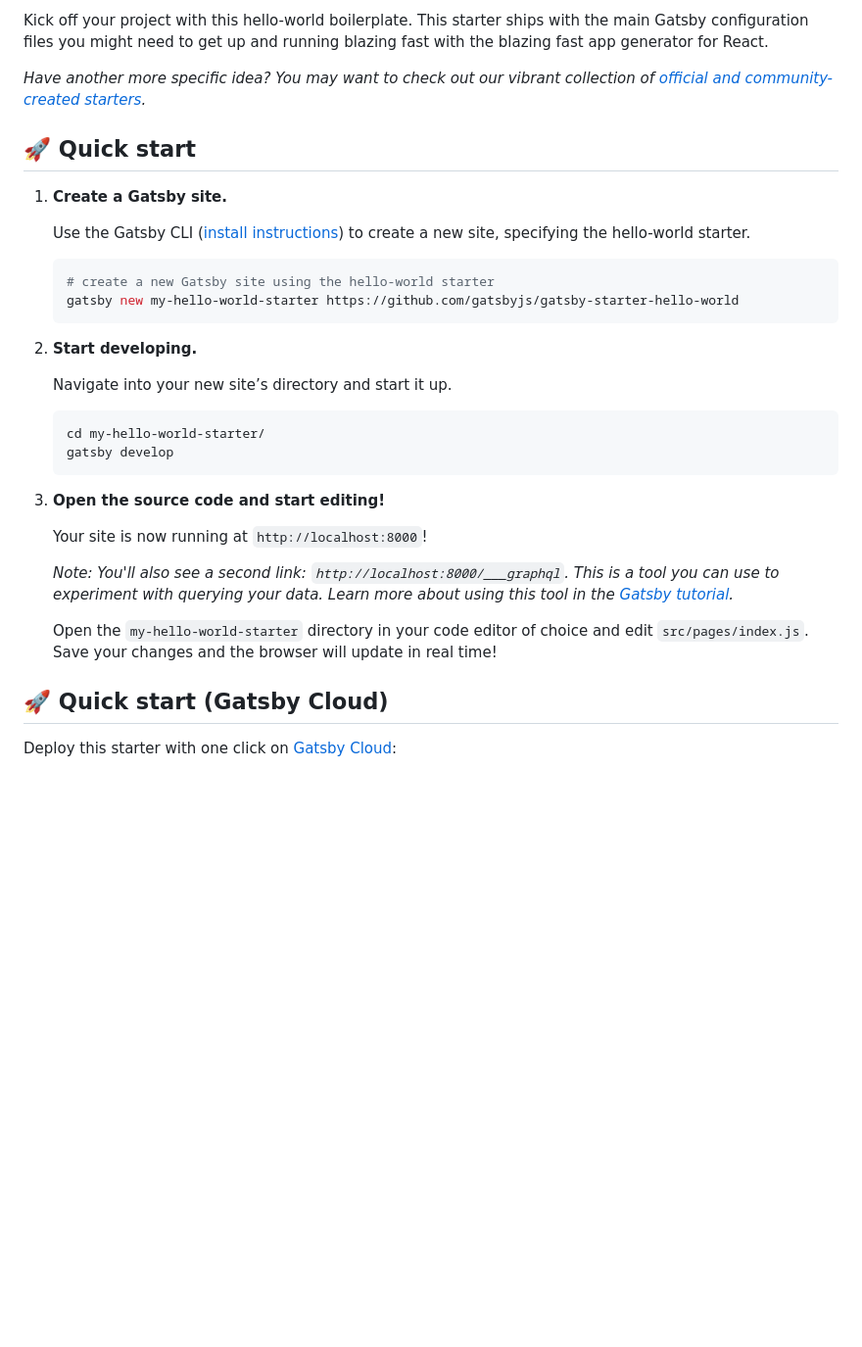
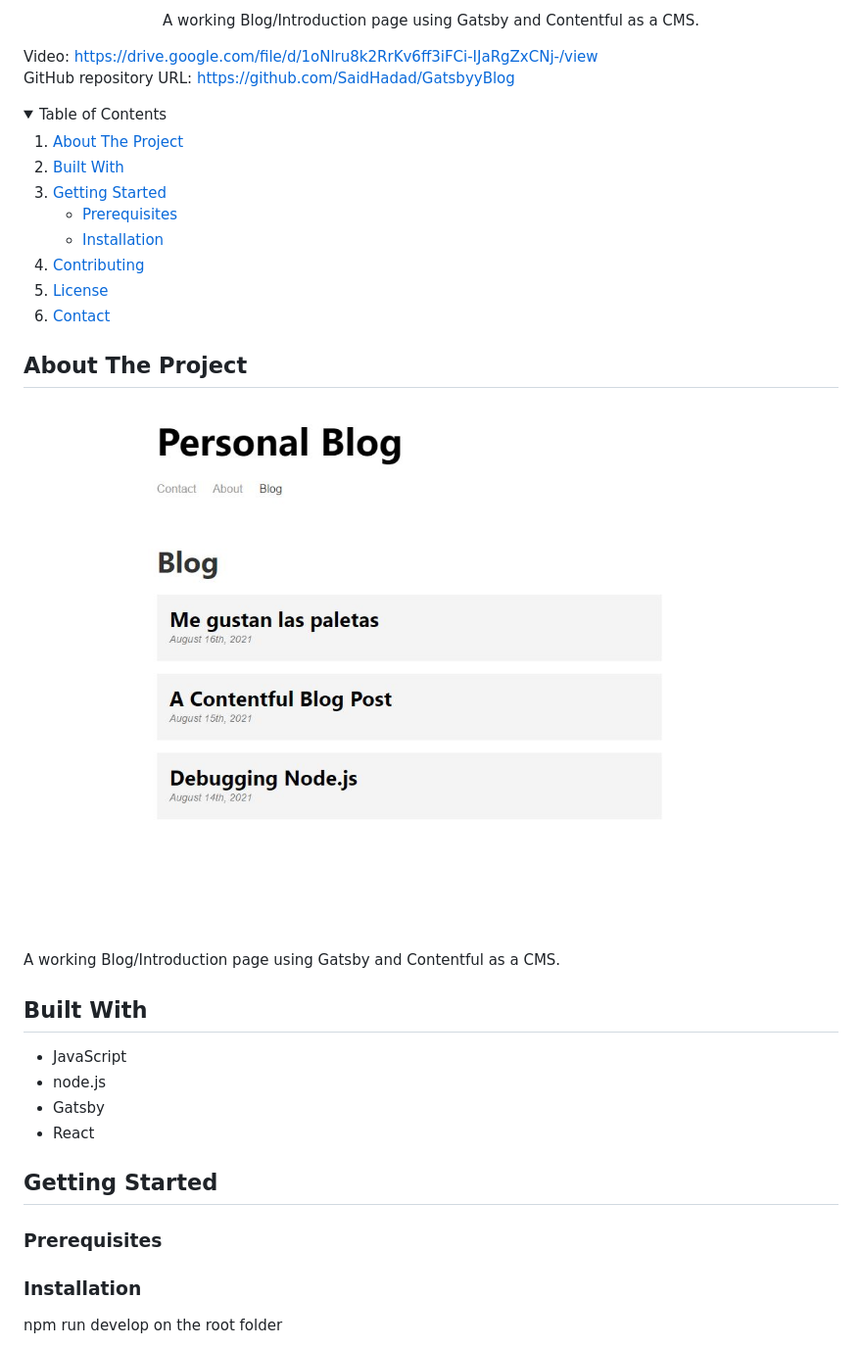
Before and after one commit to SaidHadad/GatsbyBlog, a Markdown page: README.md, the part around the change printed below. Shown: that part at 98% size. Drawn GitHub-style; pictures changed too: assets/Capture.JPG (added); blank space fills up the shorter version.

````diff
--- a/README.md
+++ b/README.md
@@ -10,37 +3,56 @@
 
-Kick off your project with this hello-world boilerplate. This starter ships with the main Gatsby configuration files you might need to get up and running blazing fast with the blazing fast app generator for React.
+  <!-- DESCRIPTION -->
+  <p align="center">
+  A working Blog/Introduction page using Gatsby and Contentful as a CMS.
 
-_Have another more specific idea? You may want to check out our vibrant collection of [official and community-created starters](https://www.gatsbyjs.com/docs/gatsby-starters/)._
+  <!-- DEPLOYED LINK -->
+  Video: https://drive.google.com/file/d/1oNlru8k2RrKv6ff3iFCi-IJaRgZxCNj-/view
+  <br>
+  GitHub repository URL: https://github.com/SaidHadad/GatsbyyBlog
 
-## 🚀 Quick start
+  <!-- TABLE OF CONTENTS -->
+  <details open="open">
+  <summary>Table of Contents</summary>
+  <ol>
+  <li><a href="#about-the-project">About The Project</a></li>
+  <li><a href="#built-with">Built With</a></li>
+  <li>
+    <a href="#getting-started">Getting Started</a>
+    <ul>
+    <li><a href="#prerequisites">Prerequisites</a></li>
+    <li><a href="#installation">Installation</a></li>
+    </ul>
+    </li>
+  <li><a href="#contributing">Contributing</a></li>
+  <li><a href="#license">License</a></li>
+  <li><a href="#contact">Contact</a></li>
+  </ol>
+  </details>
 
-1.  **Create a Gatsby site.**
 
-    Use the Gatsby CLI ([install instructions](https://www.gatsbyjs.com/docs/tutorial/part-0/#gatsby-cli)) to create a new site, specifying the hello-world starter.
+  <!-- ABOUT THE PROJECT -->
+  ## About The Project
 
-    ```shell
-    # create a new Gatsby site using the hello-world starter
-    gatsby new my-hello-world-starter https://github.com/gatsbyjs/gatsby-starter-hello-world
-    ```
+  ![Gatsby Blog](./assets/Capture.JPG) <br>
+  A working Blog/Introduction page using Gatsby and Contentful as a CMS.
 
-1.  **Start developing.**
+  ## Built With
 
-    Navigate into your new site’s directory and start it up.
+  * JavaScript
+  * node.js
+  * Gatsby
+  * React
 
-    ```shell
-    cd my-hello-world-starter/
-    gatsby develop
-    ```
+  <!-- GETTING STARTED -->
 
-1.  **Open the source code and start editing!**
+  ## Getting Started
 
-    Your site is now running at `http://localhost:8000`!
+  ### Prerequisites
 
-    _Note: You'll also see a second link: _`http://localhost:8000/___graphql`_. This is a tool you can use to experiment with querying your data. Learn more about using this tool in the [Gatsby tutorial](https://www.gatsbyjs.com/tutorial/part-five/#introducing-graphiql)._
 
-    Open the `my-hello-world-starter` directory in your code editor of choice and edit `src/pages/index.js`. Save your changes and the browser will update in real time!
+  ### Installation
 
-## 🚀 Quick start (Gatsby Cloud)
+  npm run develop on the root folder
 
-Deploy this starter with one click on [Gatsby Cloud](https://www.gatsbyjs.com/cloud/):
+  <!-- CONTRIBUTING -->
 
````
Also changed, not shown: other parts of README.md (+11 -63 lines), assets/gitpreview.png (added), 1 other file.
